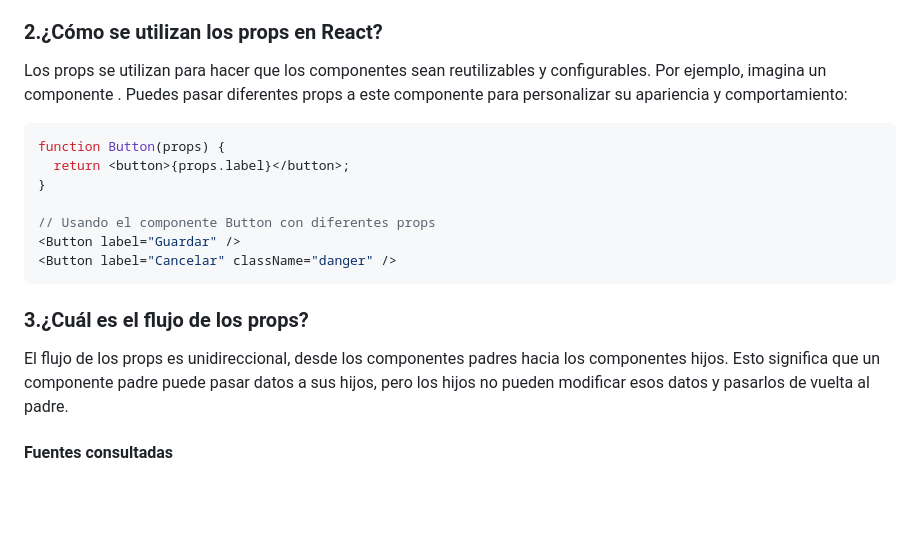
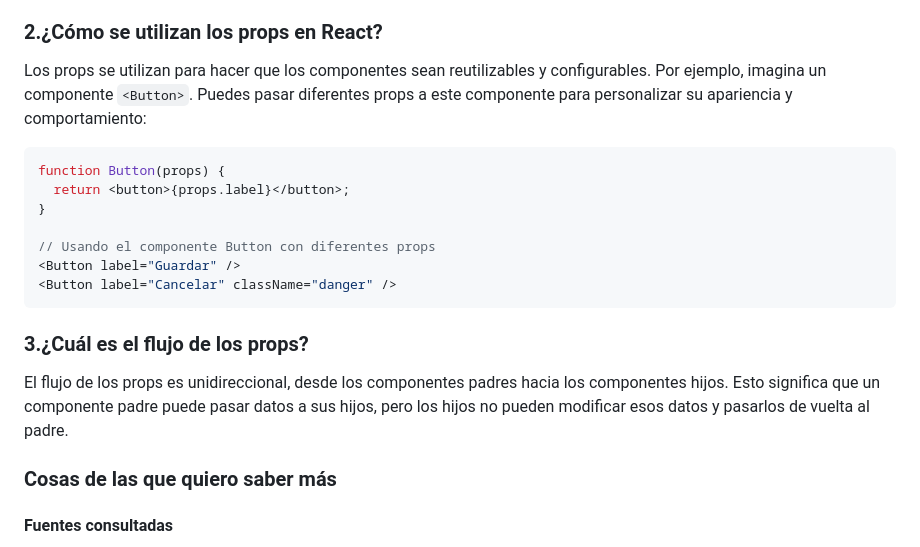
Before and after one commit to Gmoralesmuller/reading-notes, a Markdown page: code301/read01.md, the part around the change. Drawn GitHub-style; blank space fills up the shorter version.

Commit message:
fix: corregir detalles en read01.md

````diff
--- a/code301/read01.md
+++ b/code301/read01.md
@@ -50,7 +50,7 @@ El término “props” es una abreviatura de “propiedades”, que se refiere
 
 ### 2.¿Cómo se utilizan los props en React?
 
-Los props se utilizan para hacer que los componentes sean reutilizables y configurables. Por ejemplo, imagina un componente <Button>. Puedes pasar diferentes props a este componente para personalizar su apariencia y comportamiento:
+Los props se utilizan para hacer que los componentes sean reutilizables y configurables. Por ejemplo, imagina un componente ```<Button>```. Puedes pasar diferentes props a este componente para personalizar su apariencia y comportamiento:
 
 ```JavaScript
 function Button(props) {
@@ -66,6 +66,8 @@ function Button(props) {
 
 El flujo de los props es unidireccional, desde los componentes padres hacia los componentes hijos. Esto significa que un componente padre puede pasar datos a sus hijos, pero los hijos no pueden modificar esos datos y pasarlos de vuelta al padre.
 
+### Cosas de las que quiero saber más
+
 #### Fuentes consultadas
 
 1. [Component-Based Architecture](https://www.tutorialspoint.com/software_architecture_design/component_based_architecture.htm)
````
